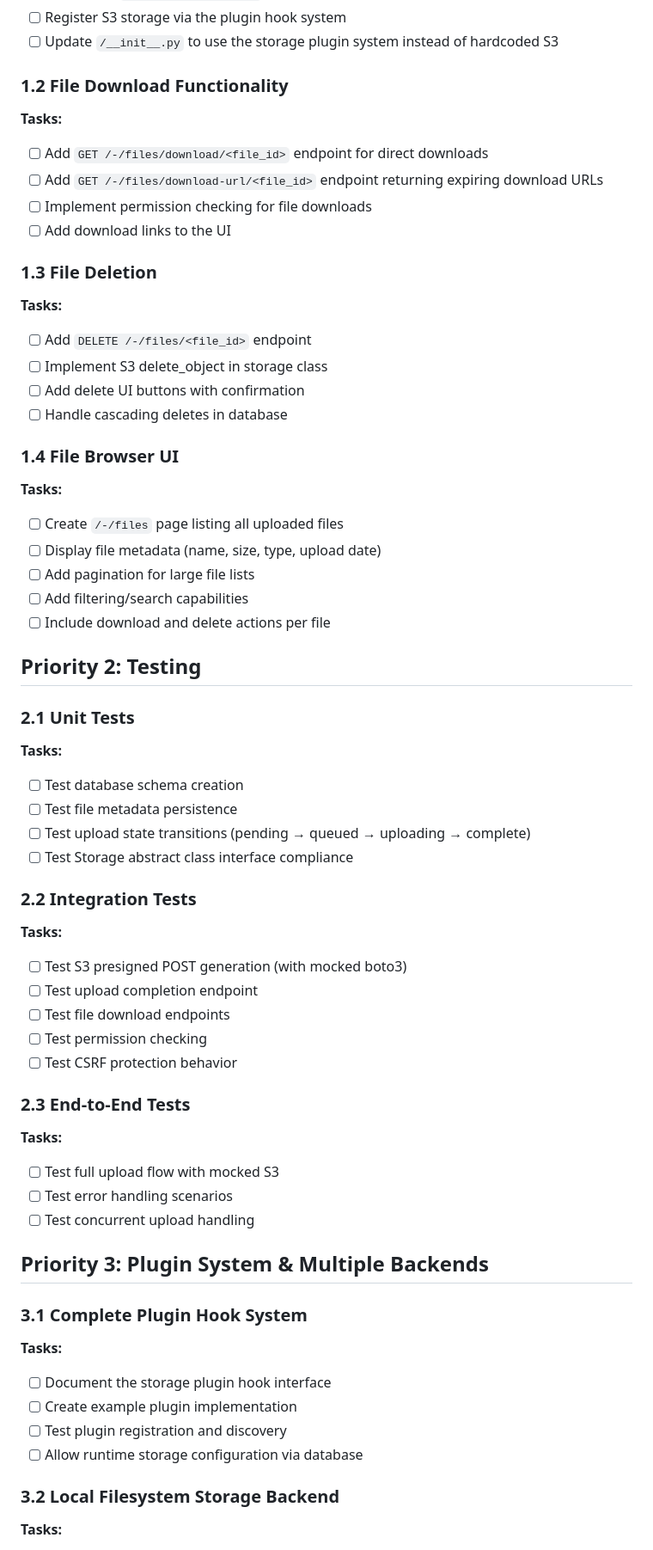
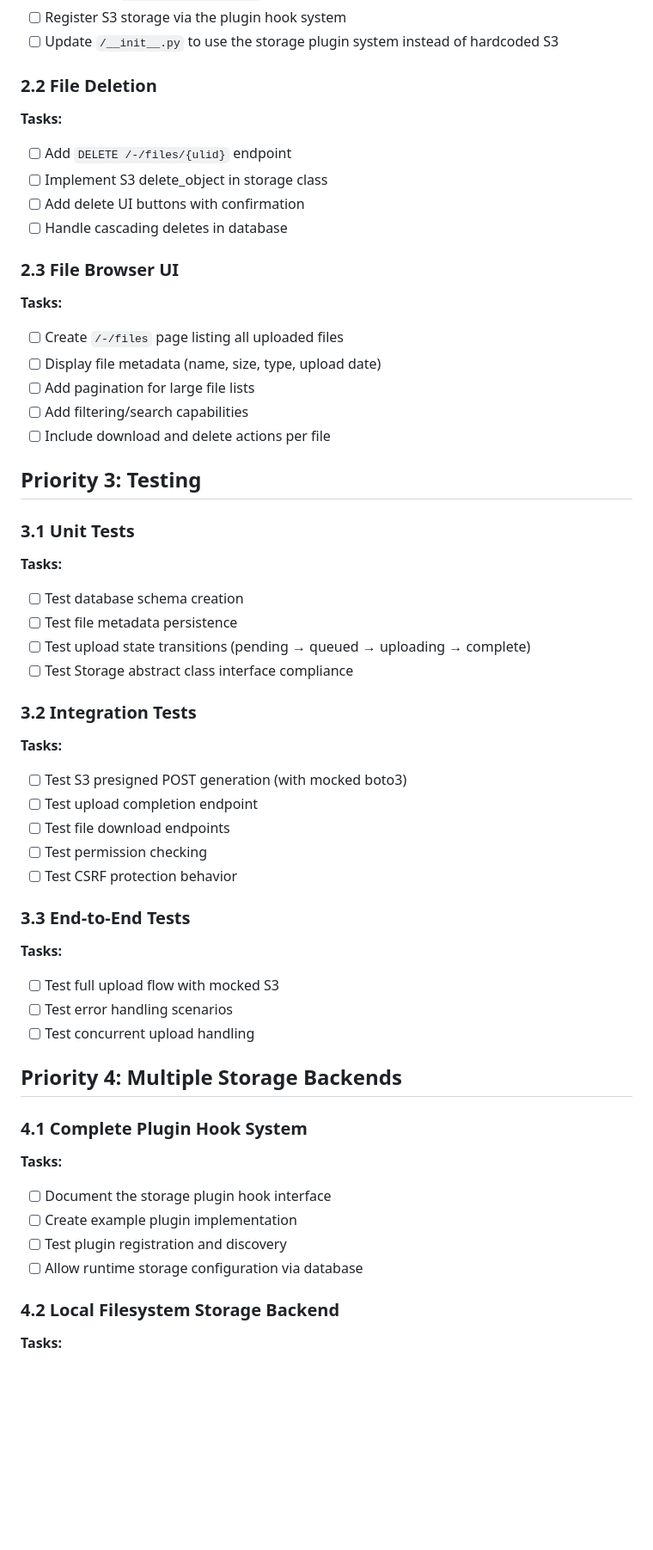
Before and after one commit to datasette/datasette-files, a Markdown page: NEXT_STEPS.md, the part around one of its changes. Shown at 86% size. GitHub-like rendering; blank space fills up the shorter version.

```diff
--- a/NEXT_STEPS.md
+++ b/NEXT_STEPS.md
@@ -25,23 +66,15 @@ Convert the hardcoded S3 functionality into a proper Storage subclass implementi
 - [ ] Register S3 storage via the plugin hook system
 - [ ] Update `/__init__.py` to use the storage plugin system instead of hardcoded S3
 
-### 1.2 File Download Functionality
+### 2.2 File Deletion
 
 **Tasks:**
-- [ ] Add `GET /-/files/download/<file_id>` endpoint for direct downloads
-- [ ] Add `GET /-/files/download-url/<file_id>` endpoint returning expiring download URLs
-- [ ] Implement permission checking for file downloads
-- [ ] Add download links to the UI
-
-### 1.3 File Deletion
-
-**Tasks:**
-- [ ] Add `DELETE /-/files/<file_id>` endpoint
+- [ ] Add `DELETE /-/files/{ulid}` endpoint
 - [ ] Implement S3 delete_object in storage class
 - [ ] Add delete UI buttons with confirmation
 - [ ] Handle cascading deletes in database
 
-### 1.4 File Browser UI
+### 2.3 File Browser UI
 
 **Tasks:**
 - [ ] Create `/-/files` page listing all uploaded files
@@ -50,9 +83,9 @@ Convert the hardcoded S3 functionality into a proper Storage subclass implementi
 - [ ] Add filtering/search capabilities
 - [ ] Include download and delete actions per file
 
-## Priority 2: Testing
+## Priority 3: Testing
 
-### 2.1 Unit Tests
+### 3.1 Unit Tests
 
 **Tasks:**
 - [ ] Test database schema creation
@@ -60,7 +93,7 @@ Convert the hardcoded S3 functionality into a proper Storage subclass implementi
 - [ ] Test upload state transitions (pending → queued → uploading → complete)
 - [ ] Test Storage abstract class interface compliance
 
-### 2.2 Integration Tests
+### 3.2 Integration Tests
 
 **Tasks:**
 - [ ] Test S3 presigned POST generation (with mocked boto3)
@@ -69,16 +102,16 @@ Convert the hardcoded S3 functionality into a proper Storage subclass implementi
 - [ ] Test permission checking
 - [ ] Test CSRF protection behavior
 
-### 2.3 End-to-End Tests
+### 3.3 End-to-End Tests
 
 **Tasks:**
 - [ ] Test full upload flow with mocked S3
 - [ ] Test error handling scenarios
 - [ ] Test concurrent upload handling
 
-## Priority 3: Plugin System & Multiple Backends
+## Priority 4: Multiple Storage Backends
 
-### 3.1 Complete Plugin Hook System
+### 4.1 Complete Plugin Hook System
 
 **Tasks:**
 - [ ] Document the storage plugin hook interface
@@ -86,7 +119,7 @@ Convert the hardcoded S3 functionality into a proper Storage subclass implementi
 - [ ] Test plugin registration and discovery
 - [ ] Allow runtime storage configuration via database
 
-### 3.2 Local Filesystem Storage Backend
+### 4.2 Local Filesystem Storage Backend
 
 **Tasks:**
 - [ ] Create `datasette_files/storages/local.py`
```
Also changed, not shown: other parts of NEXT_STEPS.md (+80 -32 lines).
